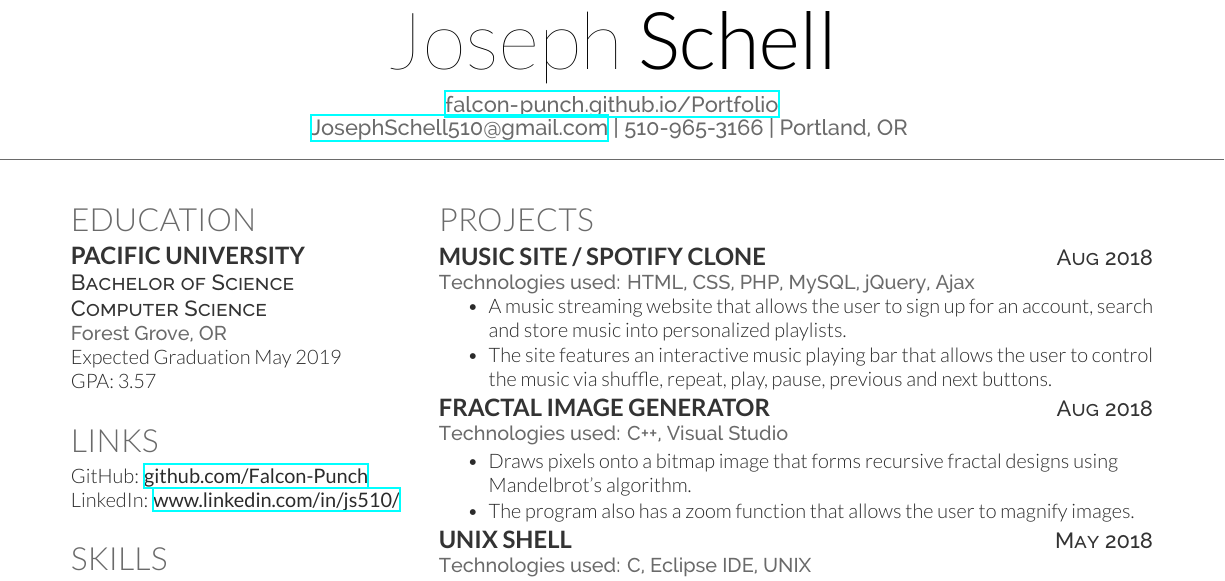
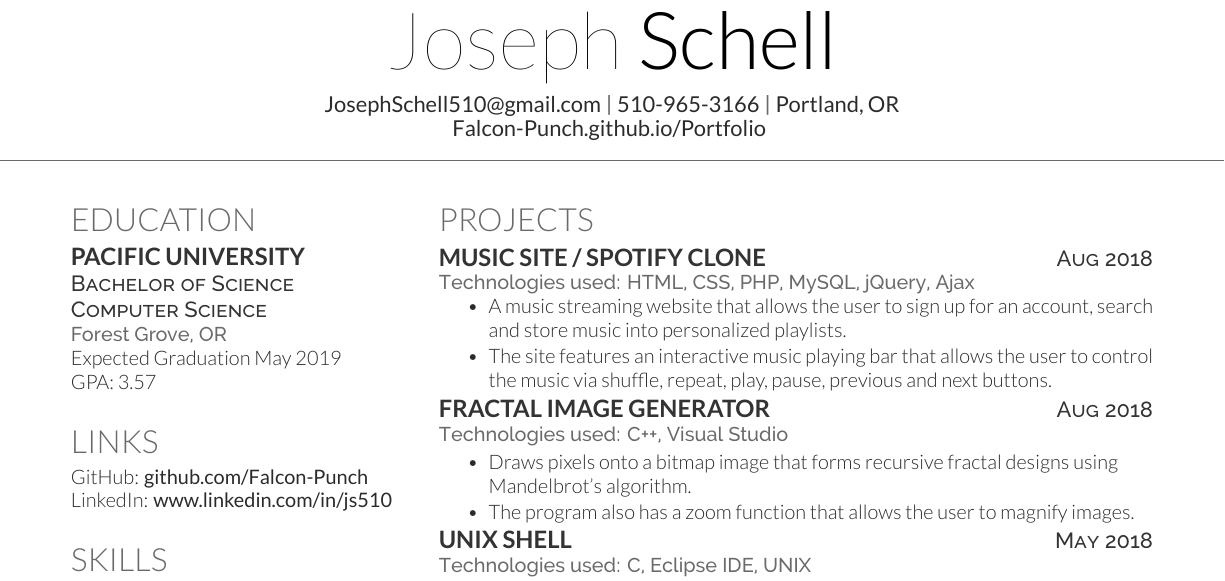
Before and after one commit to Falcon-Punch/Resume, a LaTeX CV (JosephSchell_Resume2018.tex): part of the page, cut so that both start at the same text. Compiled offline with XeLaTeX.

Commit message:
Add files via upload

```diff
--- a/JosephSchell_Resume2018.tex
+++ b/JosephSchell_Resume2018.tex
@@ -31,8 +31,8 @@
 %----------------------------------------------------------------------------------------
 
 \namesection{Joseph}{Schell}{ % Your name
-\urlstyle{same}\url{falcon-punch.github.io/Portfolio} \\ % Your website, LinkedIn profile or other web address
-\href{mailto:JosephSchell510@gmail.com}{JosephSchell510@gmail.com} | 510-965-3166 | Portland, OR % Your contact information
+{\bf JosephSchell510@gmail.com} | {\bf 510-965-3166} | {\bf Portland, OR}\\ % Your contact information
+{\bf Falcon-Punch.github.io/Portfolio} % Your website, LinkedIn profile or other web address
 }
 
 %----------------------------------------------------------------------------------------
@@ -65,8 +65,8 @@ GPA: 3.57
 
 \section{Links}
 
-GitHub: \href{https://github.com/Falcon-Punch}{\bf github.com/Falcon-Punch} \\
-LinkedIn: \href{https://www.linkedin.com/in/js510/}{\bf www.linkedin.com/in/js510/}
+GitHub: {\bf github.com/Falcon-Punch}\\
+LinkedIn: {\bf www.linkedin.com/in/js510}
 
 \sectionspace % Some whitespace after the section
 
```
Also changed, not shown: JosephSchell_Resume2018.pdf.
